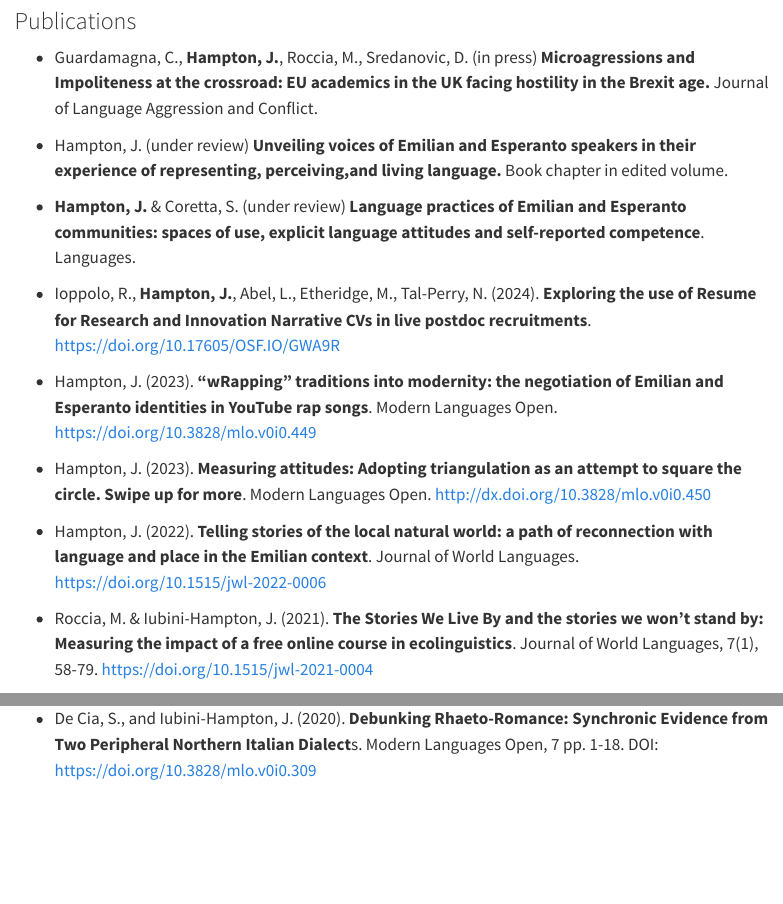
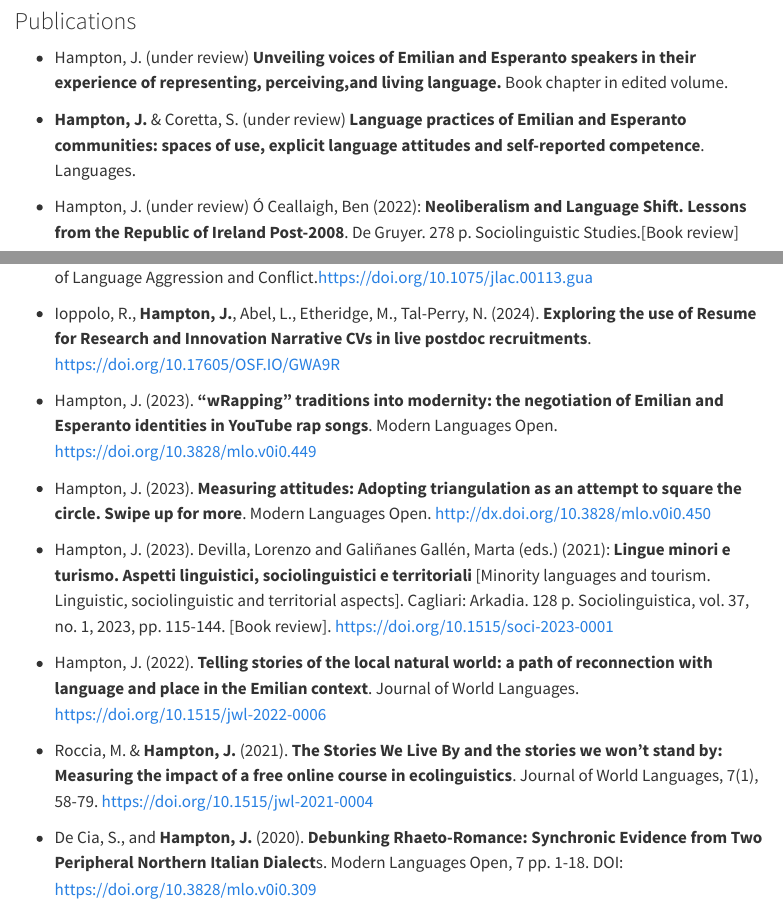
Before and after one commit to jesshampton/jesshampton.github.io, a Quarto document (pubs.qmd): the page in a window 1100 px wide, from 80 px down, and a second part further down, joined at a grey line. Rendered offline with R 4.5, knitr and Pandoc in place of Quarto, with nearby package versions; menus at the side of the page are left out.

Commit message:
pubs update

```diff
--- a/pubs.qmd
+++ b/pubs.qmd
@@ -4,11 +4,13 @@ title: "Publications & Talks"
 
 ### Publications
 
--   Guardamagna, C., **Hampton, J.**, Roccia, M., Sredanovic, D. (in press) **Microagressions and Impoliteness at the crossroad: EU academics in the UK facing hostility in the Brexit age.** Journal of Language Aggression and Conflict.
-
 -   Hampton, J. (under review) **Unveiling voices of Emilian and Esperanto speakers in their experience of representing, perceiving,and living language.** Book chapter in edited volume.
 
 -   **Hampton, J.** & Coretta, S. (under review) **Language practices of Emilian and Esperanto communities: spaces of use, explicit language attitudes and self-reported competence**. Languages.
+
+- Hampton, J. (under review) Ó Ceallaigh, Ben (2022): **Neoliberalism and Language Shift. Lessons from the Republic of Ireland Post-2008**. De Gruyer. 278 p. Sociolinguistic Studies.[Book review]
+
+-   Guardamagna, C., **Hampton, J.**, Roccia, M., Sredanovic, D. (2024) **Microagressions and Impoliteness at the crossroad: EU academics in the UK facing hostility in the Brexit age.** Journal of Language Aggression and Conflict.<https://doi.org/10.1075/jlac.00113.gua>
 
 -   Ioppolo, R., **Hampton, J.**, Abel, L., Etheridge, M., Tal-Perry, N. (2024). **Exploring the use of Resume for Research and Innovation Narrative CVs in live postdoc recruitments**. <https://doi.org/10.17605/OSF.IO/GWA9R>
 
@@ -16,11 +18,13 @@ title: "Publications & Talks"
 
 -   Hampton, J. (2023). **Measuring attitudes: Adopting triangulation as an attempt to square the circle. Swipe up for more**. Modern Languages Open. <http://dx.doi.org/10.3828/mlo.v0i0.450>
 
+- Hampton, J. (2023). Devilla, Lorenzo and Galiñanes Gallén, Marta (eds.) (2021): **Lingue minori e turismo. Aspetti linguistici, sociolinguistici e territoriali** [Minority languages and tourism. Linguistic, sociolinguistic and territorial aspects]. Cagliari: Arkadia. 128 p. Sociolinguistica, vol. 37, no. 1, 2023, pp. 115-144. [Book review]. <https://doi.org/10.1515/soci-2023-0001>
+
 -   Hampton, J. (2022). **Telling stories of the local natural world: a path of reconnection with language and place in the Emilian context**. Journal of World Languages. <https://doi.org/10.1515/jwl-2022-0006>
 
--   Roccia, M. & Iubini-Hampton, J. (2021). **The Stories We Live By and the stories we won't stand by: Measuring the impact of a free online course in ecolinguistics**. Journal of World Languages, 7(1), 58-79. <https://doi.org/10.1515/jwl-2021-0004>
+-   Roccia, M. & **Hampton, J.** (2021). **The Stories We Live By and the stories we won't stand by: Measuring the impact of a free online course in ecolinguistics**. Journal of World Languages, 7(1), 58-79. <https://doi.org/10.1515/jwl-2021-0004>
 
--   De Cia, S., and Iubini-Hampton, J. (2020). **Debunking Rhaeto-Romance: Synchronic Evidence from Two Peripheral Northern Italian Dialect**s. Modern Languages Open, 7 pp. 1-18. DOI: <https://doi.org/10.3828/mlo.v0i0.309>
+-   De Cia, S., and **Hampton, J.** (2020). **Debunking Rhaeto-Romance: Synchronic Evidence from Two Peripheral Northern Italian Dialect**s. Modern Languages Open, 7 pp. 1-18. DOI: <https://doi.org/10.3828/mlo.v0i0.309>
 
 ### Talks
 
```
Also changed, not shown: docs/search.json, 1 other file.
